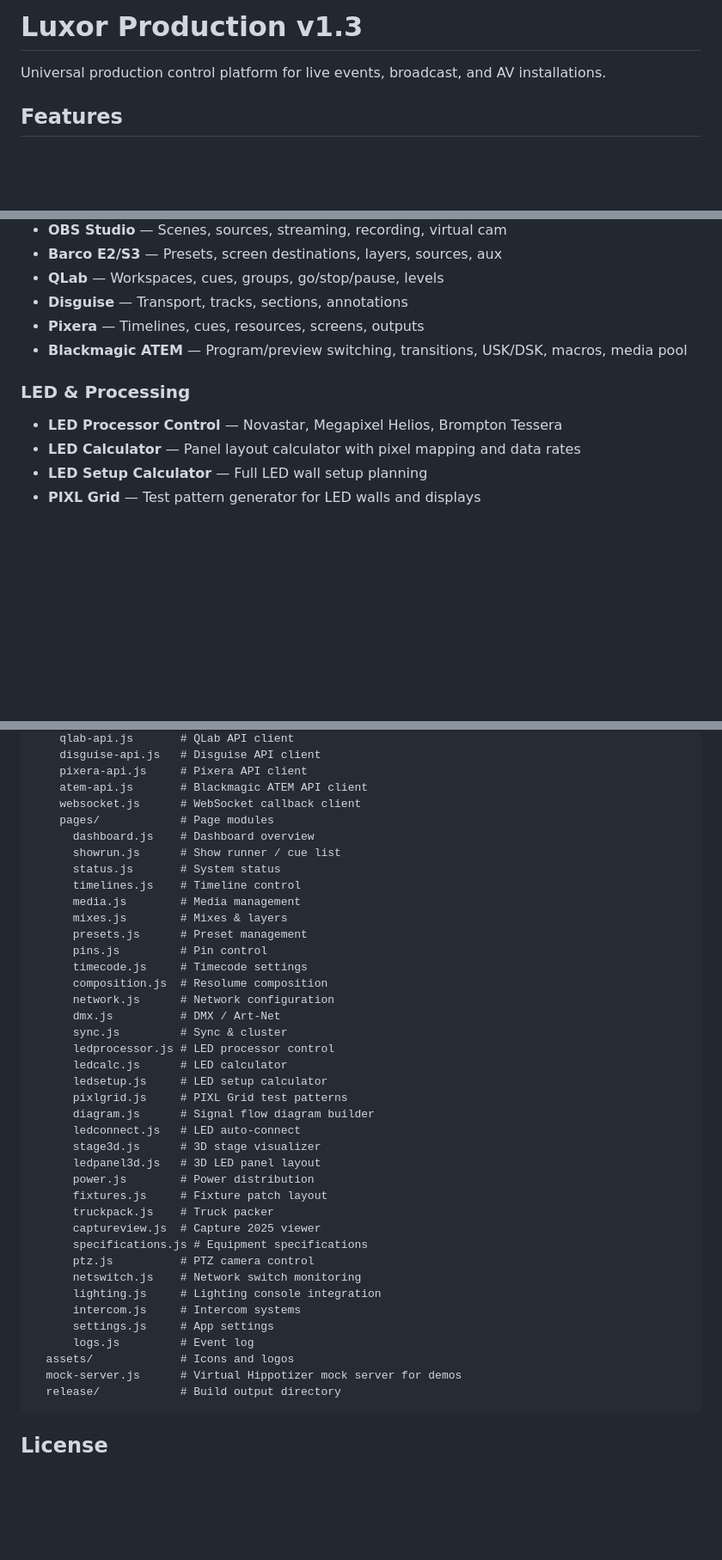
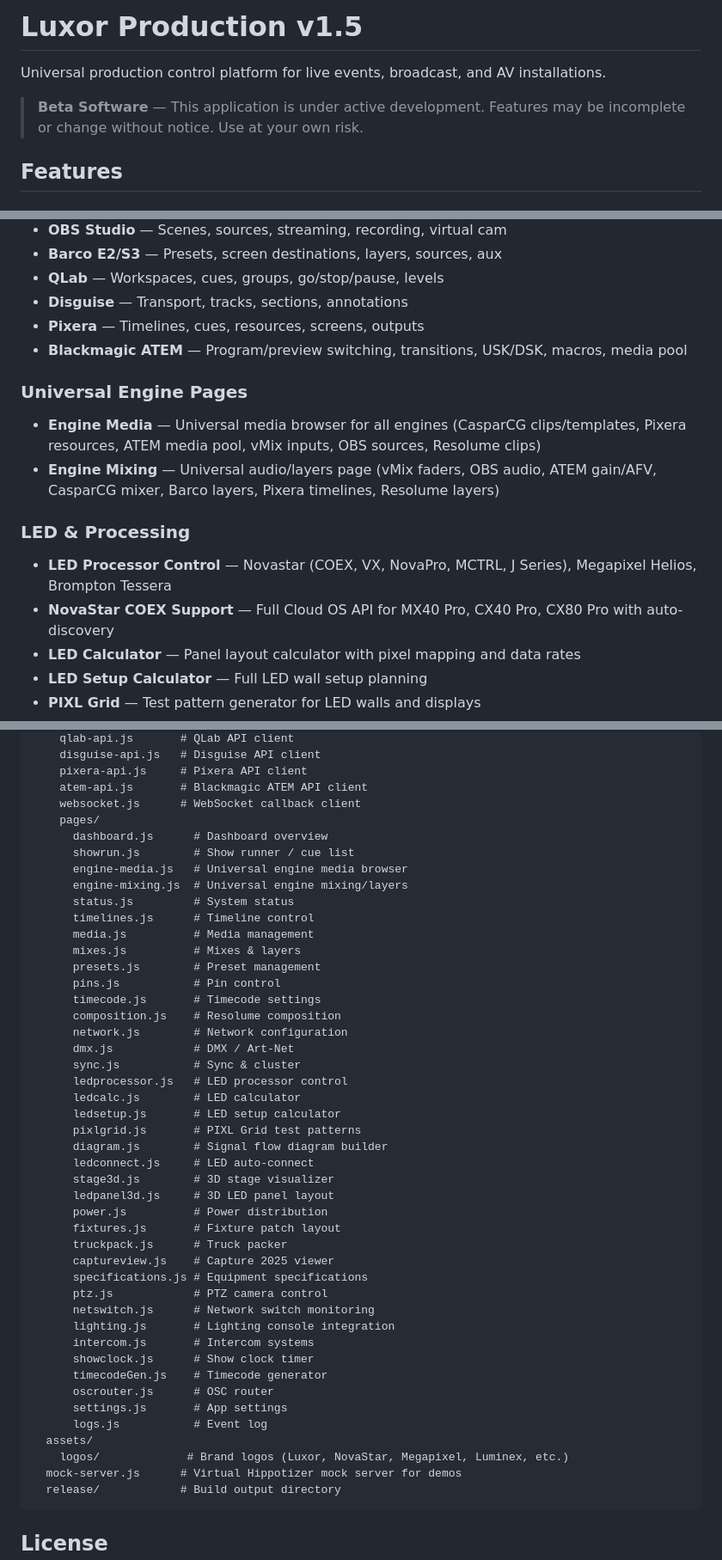
Before and after one commit to Pirlow123/Luxor-Production, a Markdown page: README.md, 3 parts joined by grey strips. Shown at 86% size. Drawn GitHub-style; blank space fills up the shorter version.

````diff
--- a/README.md
+++ b/README.md
@@ -1,6 +1,8 @@
-# Luxor Production v1.3
+# Luxor Production v1.5
 
 Universal production control platform for live events, broadcast, and AV installations.
+
+> **Beta Software** — This application is under active development. Features may be incomplete or change without notice. Use at your own risk.
 
 ## Features
 
@@ -16,8 +18,13 @@ Universal production control platform for live events, broadcast, and AV install
 - **Pixera** — Timelines, cues, resources, screens, outputs
 - **Blackmagic ATEM** — Program/preview switching, transitions, USK/DSK, macros, media pool
 
+### Universal Engine Pages
+- **Engine Media** — Universal media browser for all engines (CasparCG clips/templates, Pixera resources, ATEM media pool, vMix inputs, OBS sources, Resolume clips)
+- **Engine Mixing** — Universal audio/layers page (vMix faders, OBS audio, ATEM gain/AFV, CasparCG mixer, Barco layers, Pixera timelines, Resolume layers)
+
 ### LED & Processing
-- **LED Processor Control** — Novastar, Megapixel Helios, Brompton Tessera
+- **LED Processor Control** — Novastar (COEX, VX, NovaPro, MCTRL, J Series), Megapixel Helios, Brompton Tessera
+- **NovaStar COEX Support** — Full Cloud OS API for MX40 Pro, CX40 Pro, CX80 Pro with auto-discovery
 - **LED Calculator** — Panel layout calculator with pixel mapping and data rates
 - **LED Setup Calculator** — Full LED wall setup planning
 - **PIXL Grid** — Test pattern generator for LED walls and displays
@@ -174,40 +228,46 @@ luxor-production/
     pixera-api.js     # Pixera API client
     atem-api.js       # Blackmagic ATEM API client
     websocket.js      # WebSocket callback client
-    pages/            # Page modules
-      dashboard.js    # Dashboard overview
-      showrun.js      # Show runner / cue list
-      status.js       # System status
-      timelines.js    # Timeline control
-      media.js        # Media management
-      mixes.js        # Mixes & layers
-      presets.js      # Preset management
-      pins.js         # Pin control
-      timecode.js     # Timecode settings
-      composition.js  # Resolume composition
-      network.js      # Network configuration
-      dmx.js          # DMX / Art-Net
-      sync.js         # Sync & cluster
-      ledprocessor.js # LED processor control
-      ledcalc.js      # LED calculator
-      ledsetup.js     # LED setup calculator
-      pixlgrid.js     # PIXL Grid test patterns
-      diagram.js      # Signal flow diagram builder
-      ledconnect.js   # LED auto-connect
-      stage3d.js      # 3D stage visualizer
-      ledpanel3d.js   # 3D LED panel layout
-      power.js        # Power distribution
-      fixtures.js     # Fixture patch layout
-      truckpack.js    # Truck packer
-      captureview.js  # Capture 2025 viewer
+    pages/
+      dashboard.js      # Dashboard overview
+      showrun.js        # Show runner / cue list
+      engine-media.js   # Universal engine media browser
+      engine-mixing.js  # Universal engine mixing/layers
+      status.js         # System status
+      timelines.js      # Timeline control
+      media.js          # Media management
+      mixes.js          # Mixes & layers
+      presets.js        # Preset management
+      pins.js           # Pin control
+      timecode.js       # Timecode settings
+      composition.js    # Resolume composition
+      network.js        # Network configuration
+      dmx.js            # DMX / Art-Net
+      sync.js           # Sync & cluster
+      ledprocessor.js   # LED processor control
+      ledcalc.js        # LED calculator
+      ledsetup.js       # LED setup calculator
+      pixlgrid.js       # PIXL Grid test patterns
+      diagram.js        # Signal flow diagram builder
+      ledconnect.js     # LED auto-connect
+      stage3d.js        # 3D stage visualizer
+      ledpanel3d.js     # 3D LED panel layout
+      power.js          # Power distribution
+      fixtures.js       # Fixture patch layout
+      truckpack.js      # Truck packer
+      captureview.js    # Capture 2025 viewer
       specifications.js # Equipment specifications
-      ptz.js          # PTZ camera control
-      netswitch.js    # Network switch monitoring
-      lighting.js     # Lighting console integration
-      intercom.js     # Intercom systems
-      settings.js     # App settings
-      logs.js         # Event log
-  assets/             # Icons and logos
+      ptz.js            # PTZ camera control
+      netswitch.js      # Network switch monitoring
+      lighting.js       # Lighting console integration
+      intercom.js       # Intercom systems
+      showclock.js      # Show clock timer
+      timecodeGen.js    # Timecode generator
+      oscrouter.js      # OSC router
+      settings.js       # App settings
+      logs.js           # Event log
+  assets/
+    logos/             # Brand logos (Luxor, NovaStar, Megapixel, Luminex, etc.)
   mock-server.js      # Virtual Hippotizer mock server for demos
   release/            # Build output directory
 ```
````
Also changed, not shown: other parts of README.md (+71 -24 lines).
